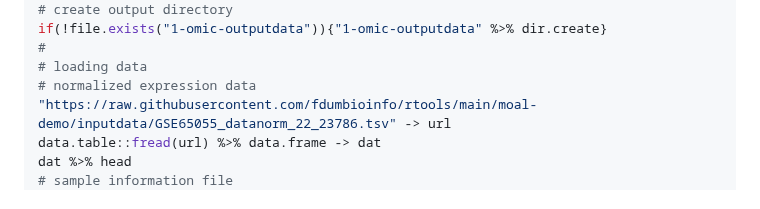
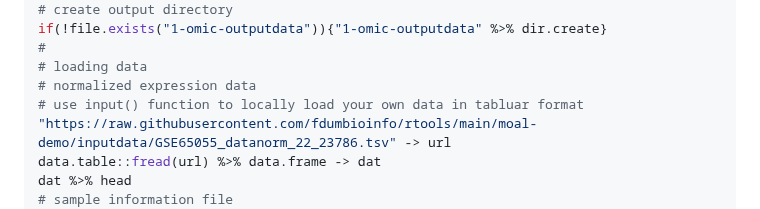
Before and after one commit to fdumbioinfo/moal, a Markdown page: README.md, the part around the change. Rendered like a GitHub page.

```diff
--- a/README.md
+++ b/README.md
@@ -29,6 +29,7 @@ if(!file.exists("1-omic-outputdata")){"1-omic-outputdata" %>% dir.create}
 #
 # loading data
 # normalized expression data
+# use input() function to locally load your own data in tabluar format
 "https://raw.githubusercontent.com/fdumbioinfo/rtools/main/moal-demo/inputdata/GSE65055_datanorm_22_23786.tsv" -> url
 data.table::fread(url) %>% data.frame -> dat
 dat %>% head
```
